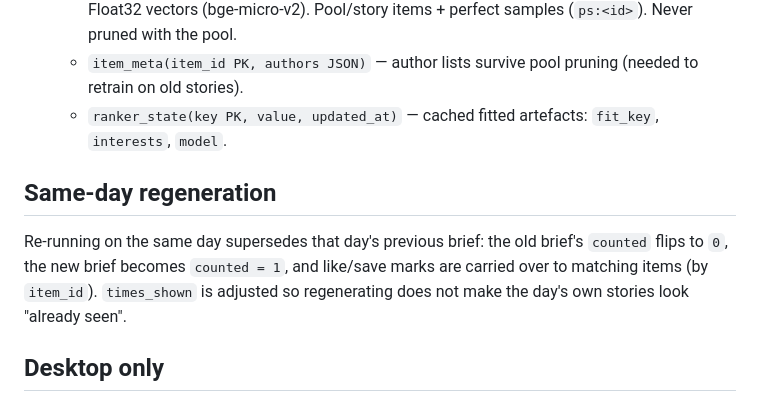
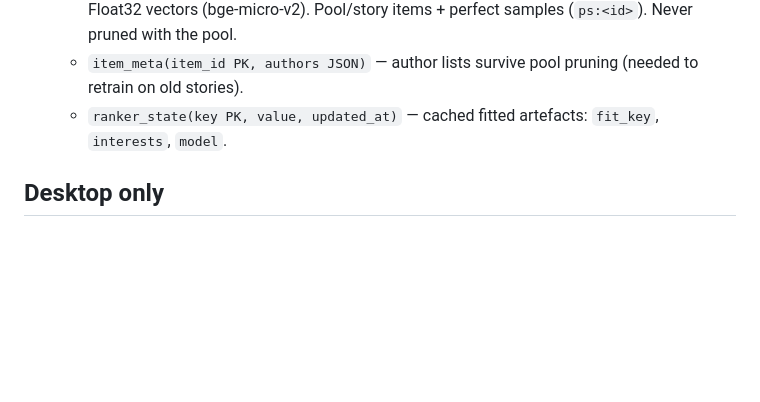
Before and after one commit to Lawrence-lugs/daily_brief, a Markdown page: README.md, the part around the change. Drawn GitHub-style; blank space fills up the shorter version.

Commit message:
Remove same-day regeneration section from README

```diff
--- a/README.md
+++ b/README.md
@@ -93,9 +93,6 @@ The LR engine is the default going forward. The keyword engine remains as a fall
   - `item_meta(item_id PK, authors JSON)` — author lists survive pool pruning (needed to retrain on old stories).
   - `ranker_state(key PK, value, updated_at)` — cached fitted artefacts: `fit_key`, `interests`, `model`.
 
-## Same-day regeneration
-
-Re-running on the same day supersedes that day's previous brief: the old brief's `counted` flips to `0`, the new brief becomes `counted = 1`, and like/save marks are carried over to matching items (by `item_id`). `times_shown` is adjusted so regenerating does not make the day's own stories look "already seen".
 
 ## Desktop only
 
```
